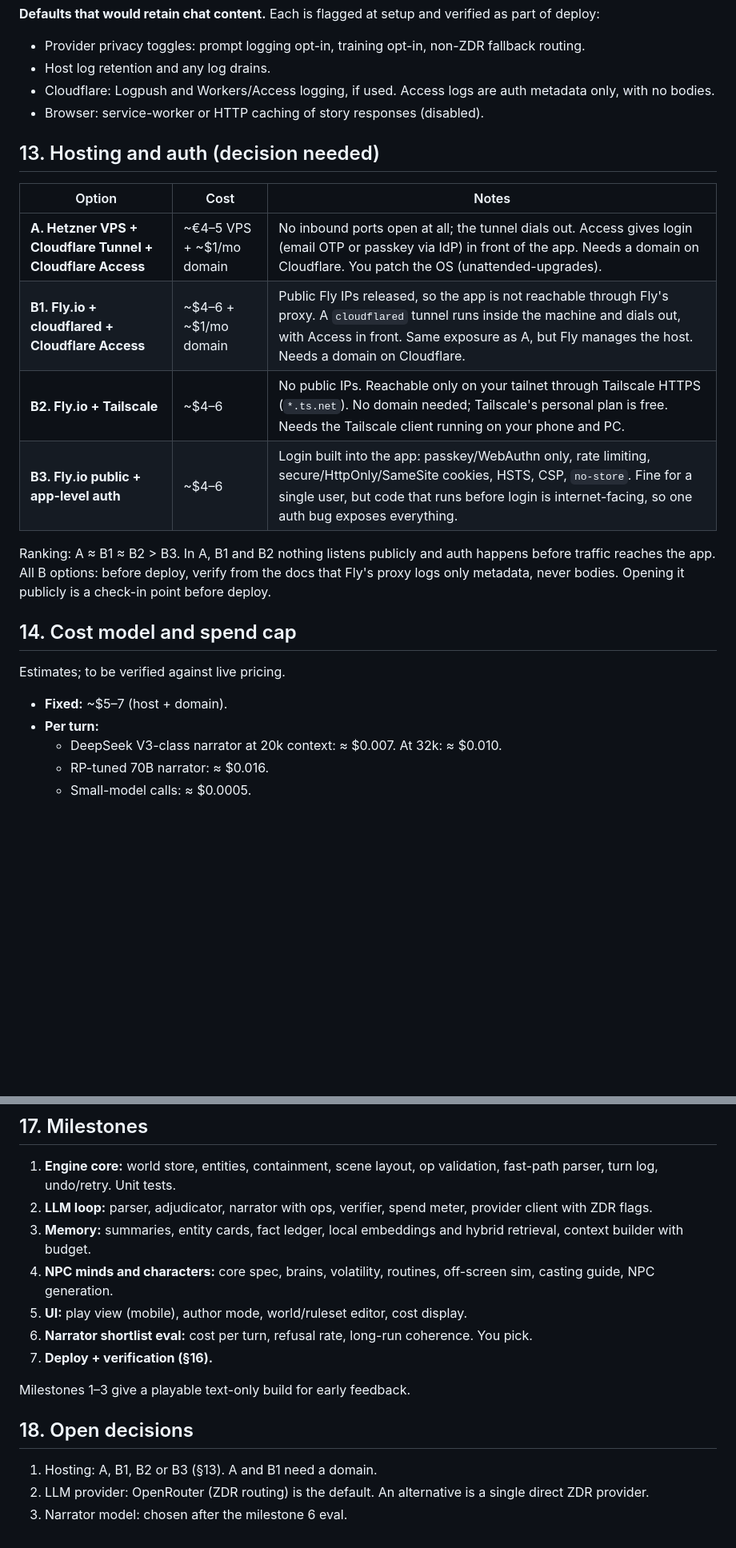
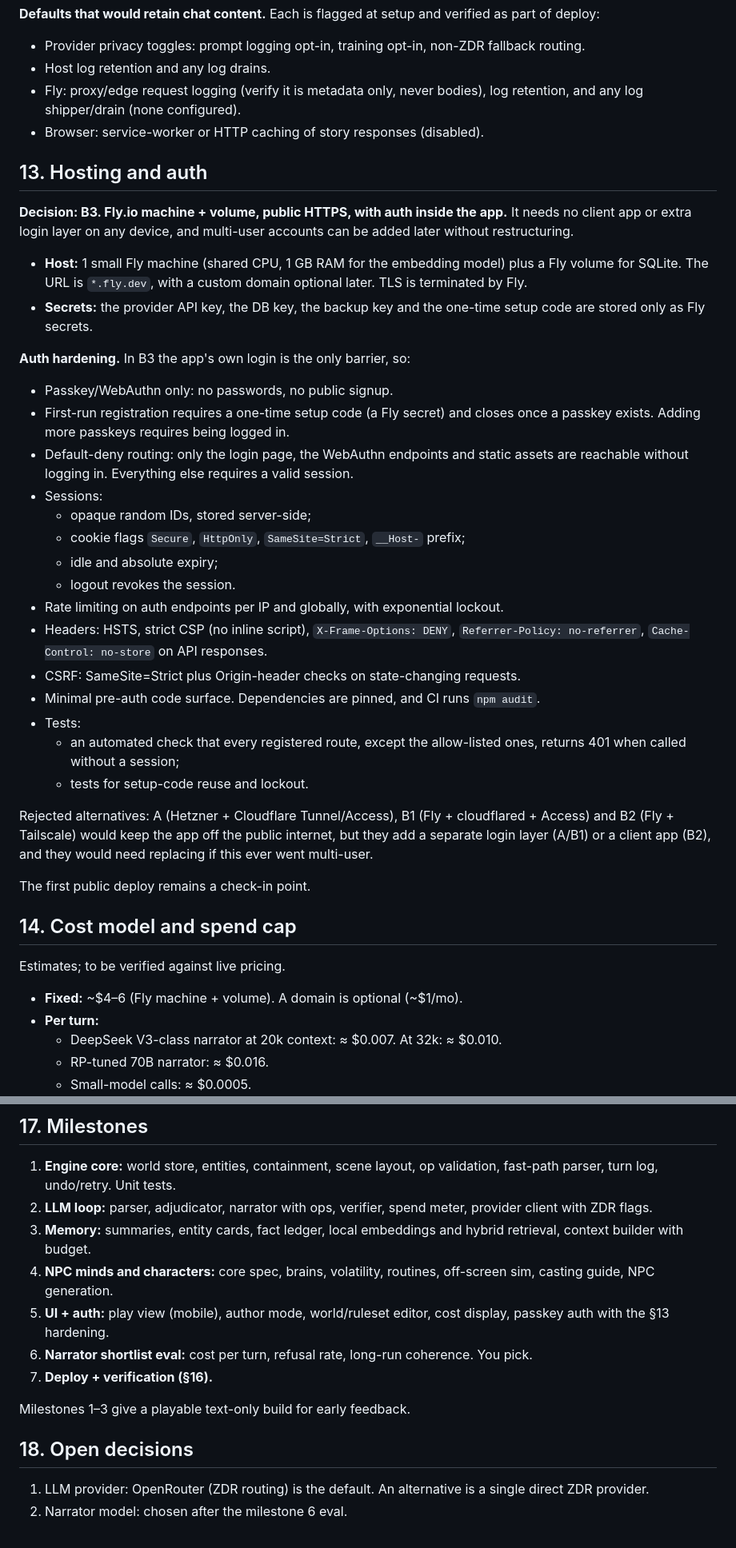
Before and after one commit to ChristopherCabit/Devin-experiment-AI, a Markdown page: docs/DESIGN.md, 2 parts joined by grey strips. Shown at 80% size. Drawn GitHub-style; blank space fills up the shorter version.

Commit message:
Design: choose Fly.io with hardened in-app passkey auth (B3)
Co-Authored-By: Christopher Cabit <cjcabit@yahoo.com>

```diff
--- a/docs/DESIGN.md
+++ b/docs/DESIGN.md
@@ -259,23 +259,40 @@ Code packs the blocks in priority order, truncating within each block, so the bu
 **Defaults that would retain chat content.** Each is flagged at setup and verified as part of deploy:
 - Provider privacy toggles: prompt logging opt-in, training opt-in, non-ZDR fallback routing.
 - Host log retention and any log drains.
-- Cloudflare: Logpush and Workers/Access logging, if used. Access logs are auth metadata only, with no bodies.
+- Fly: proxy/edge request logging (verify it is metadata only, never bodies), log retention, and any log shipper/drain (none configured).
 - Browser: service-worker or HTTP caching of story responses (disabled).
 
-## 13. Hosting and auth (decision needed)
+## 13. Hosting and auth
 
-| Option | Cost | Notes |
-|---|---|---|
-| **A. Hetzner VPS + Cloudflare Tunnel + Cloudflare Access** | ~€4–5 VPS + ~$1/mo domain | No inbound ports open at all; the tunnel dials out. Access gives login (email OTP or passkey via IdP) in front of the app. Needs a domain on Cloudflare. You patch the OS (unattended-upgrades). |
-| **B1. Fly.io + cloudflared + Cloudflare Access** | ~$4–6 + ~$1/mo domain | Public Fly IPs released, so the app is not reachable through Fly's proxy. A `cloudflared` tunnel runs inside the machine and dials out, with Access in front. Same exposure as A, but Fly manages the host. Needs a domain on Cloudflare. |
-| **B2. Fly.io + Tailscale** | ~$4–6 | No public IPs. Reachable only on your tailnet through Tailscale HTTPS (`*.ts.net`). No domain needed; Tailscale's personal plan is free. Needs the Tailscale client running on your phone and PC. |
-| **B3. Fly.io public + app-level auth** | ~$4–6 | Login built into the app: passkey/WebAuthn only, rate limiting, secure/HttpOnly/SameSite cookies, HSTS, CSP, `no-store`. Fine for a single user, but code that runs before login is internet-facing, so one auth bug exposes everything. |
+**Decision: B3. Fly.io machine + volume, public HTTPS, with auth inside the app.** It needs no client app or extra login layer on any device, and multi-user accounts can be added later without restructuring.
 
-Ranking: A ≈ B1 ≈ B2 > B3. In A, B1 and B2 nothing listens publicly and auth happens before traffic reaches the app. All B options: before deploy, verify from the docs that Fly's proxy logs only metadata, never bodies. Opening it publicly is a check-in point before deploy.
+- **Host:** 1 small Fly machine (shared CPU, 1 GB RAM for the embedding model) plus a Fly volume for SQLite. The URL is `*.fly.dev`, with a custom domain optional later. TLS is terminated by Fly.
+- **Secrets:** the provider API key, the DB key, the backup key and the one-time setup code are stored only as Fly secrets.
+
+**Auth hardening.** In B3 the app's own login is the only barrier, so:
+- Passkey/WebAuthn only: no passwords, no public signup.
+- First-run registration requires a one-time setup code (a Fly secret) and closes once a passkey exists. Adding more passkeys requires being logged in.
+- Default-deny routing: only the login page, the WebAuthn endpoints and static assets are reachable without logging in. Everything else requires a valid session.
+- Sessions:
+  - opaque random IDs, stored server-side;
+  - cookie flags `Secure`, `HttpOnly`, `SameSite=Strict`, `__Host-` prefix;
+  - idle and absolute expiry;
+  - logout revokes the session.
+- Rate limiting on auth endpoints per IP and globally, with exponential lockout.
+- Headers: HSTS, strict CSP (no inline script), `X-Frame-Options: DENY`, `Referrer-Policy: no-referrer`, `Cache-Control: no-store` on API responses.
+- CSRF: SameSite=Strict plus Origin-header checks on state-changing requests.
+- Minimal pre-auth code surface. Dependencies are pinned, and CI runs `npm audit`.
+- Tests:
+  - an automated check that every registered route, except the allow-listed ones, returns 401 when called without a session;
+  - tests for setup-code reuse and lockout.
+
+Rejected alternatives: A (Hetzner + Cloudflare Tunnel/Access), B1 (Fly + cloudflared + Access) and B2 (Fly + Tailscale) would keep the app off the public internet, but they add a separate login layer (A/B1) or a client app (B2), and they would need replacing if this ever went multi-user.
+
+The first public deploy remains a check-in point.
 
 ## 14. Cost model and spend cap
 Estimates; to be verified against live pricing.
-- **Fixed:** ~$5–7 (host + domain).
+- **Fixed:** ~$4–6 (Fly machine + volume). A domain is optional (~$1/mo).
 - **Per turn:**
   - DeepSeek V3-class narrator at 20k context: ≈ $0.007. At 32k: ≈ $0.010.
   - RP-tuned 70B narrator: ≈ $0.016.
@@ -311,13 +328,12 @@ Estimates; to be verified against live pricing.
 2. **LLM loop:** parser, adjudicator, narrator with ops, verifier, spend meter, provider client with ZDR flags.
 3. **Memory:** summaries, entity cards, fact ledger, local embeddings and hybrid retrieval, context builder with budget.
 4. **NPC minds and characters:** core spec, brains, volatility, routines, off-screen sim, casting guide, NPC generation.
-5. **UI:** play view (mobile), author mode, world/ruleset editor, cost display.
+5. **UI + auth:** play view (mobile), author mode, world/ruleset editor, cost display, passkey auth with the §13 hardening.
 6. **Narrator shortlist eval:** cost per turn, refusal rate, long-run coherence. You pick.
 7. **Deploy + verification (§16).**
 
 Milestones 1–3 give a playable text-only build for early feedback.
 
 ## 18. Open decisions
-1. Hosting: A, B1, B2 or B3 (§13). A and B1 need a domain.
-2. LLM provider: OpenRouter (ZDR routing) is the default. An alternative is a single direct ZDR provider.
-3. Narrator model: chosen after the milestone 6 eval.
+1. LLM provider: OpenRouter (ZDR routing) is the default. An alternative is a single direct ZDR provider.
+2. Narrator model: chosen after the milestone 6 eval.
```
Also changed, not shown: other parts of docs/DESIGN.md (+2 -2 lines).
